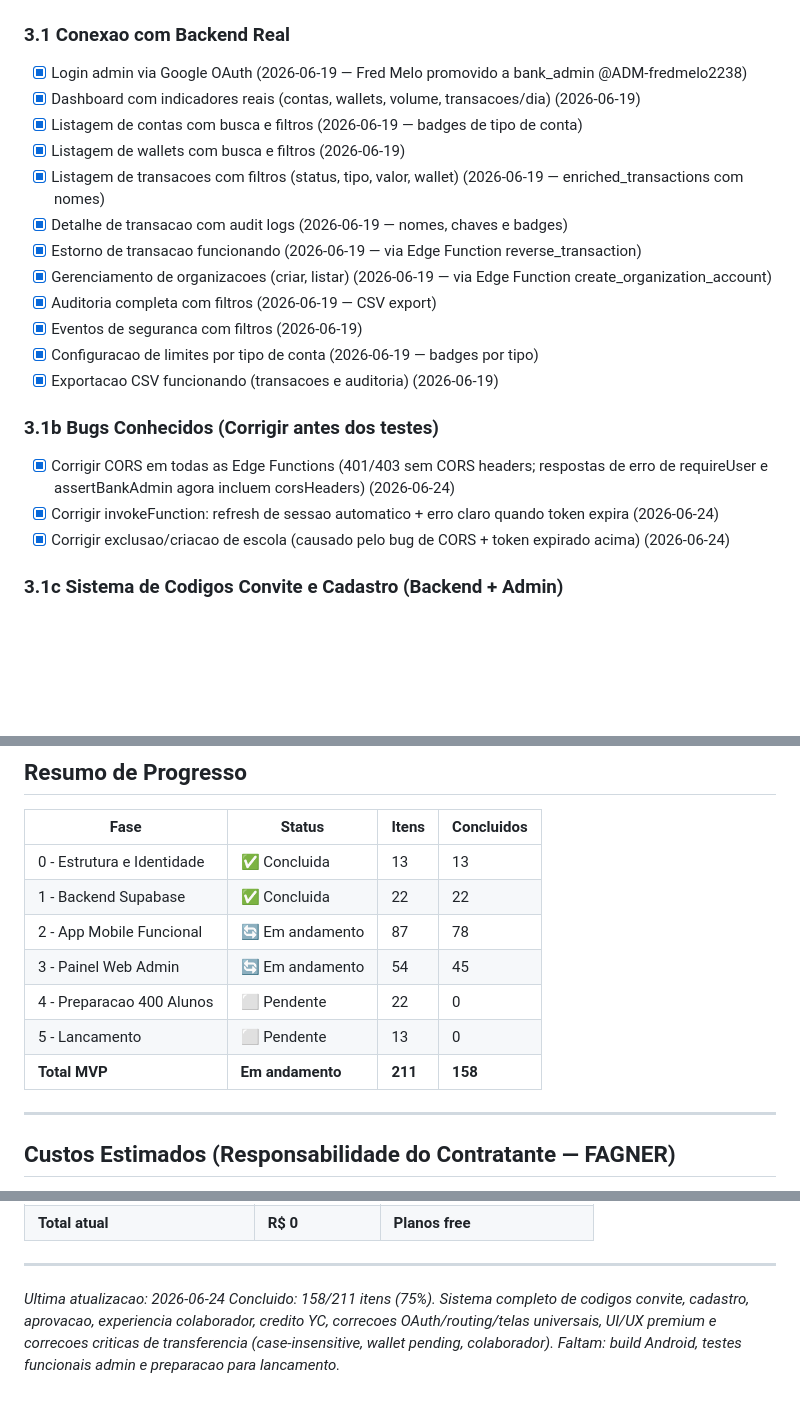
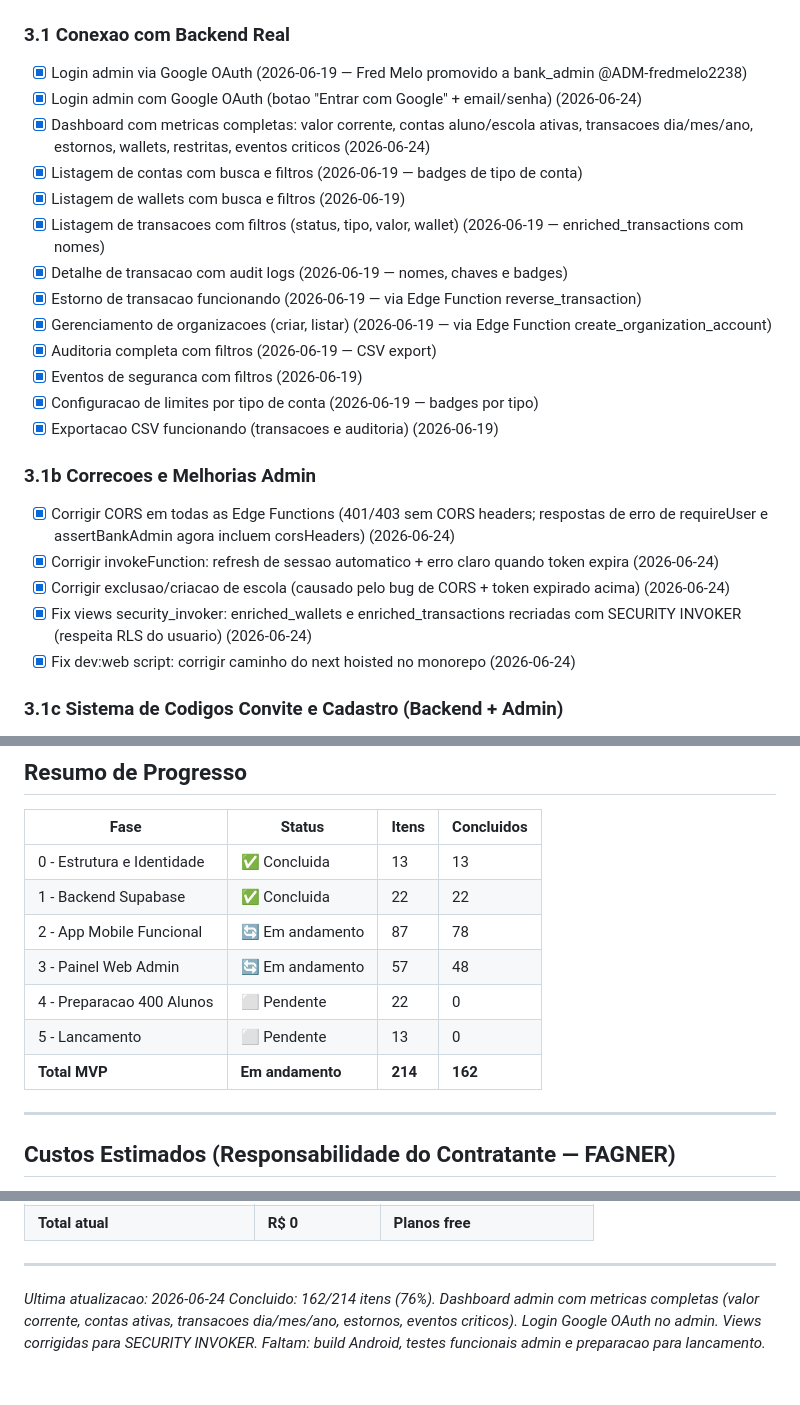
Before and after one commit to Derfolem/Moneyoung, a Markdown page: docs/00-checklist-mvp.md, 3 parts joined by grey strips. Rendered like a GitHub page; blank space fills up the shorter version.

```diff
--- a/docs/00-checklist-mvp.md
+++ b/docs/00-checklist-mvp.md
@@ -203,7 +203,8 @@
 ### 3.1 Conexao com Backend Real
 
 - [x] Login admin via Google OAuth (2026-06-19 — Fred Melo promovido a bank_admin @ADM-fredmelo2238)
-- [x] Dashboard com indicadores reais (contas, wallets, volume, transacoes/dia) (2026-06-19)
+- [x] Login admin com Google OAuth (botao "Entrar com Google" + email/senha) (2026-06-24)
+- [x] Dashboard com metricas completas: valor corrente, contas aluno/escola ativas, transacoes dia/mes/ano, estornos, wallets, restritas, eventos criticos (2026-06-24)
 - [x] Listagem de contas com busca e filtros (2026-06-19 — badges de tipo de conta)
 - [x] Listagem de wallets com busca e filtros (2026-06-19)
 - [x] Listagem de transacoes com filtros (status, tipo, valor, wallet) (2026-06-19 — enriched_transactions com nomes)
@@ -215,11 +216,13 @@
 - [x] Configuracao de limites por tipo de conta (2026-06-19 — badges por tipo)
 - [x] Exportacao CSV funcionando (transacoes e auditoria) (2026-06-19)
 
-### 3.1b Bugs Conhecidos (Corrigir antes dos testes)
+### 3.1b Correcoes e Melhorias Admin
 
 - [x] Corrigir CORS em todas as Edge Functions (401/403 sem CORS headers; respostas de erro de requireUser e assertBankAdmin agora incluem corsHeaders) (2026-06-24)
 - [x] Corrigir invokeFunction: refresh de sessao automatico + erro claro quando token expira (2026-06-24)
 - [x] Corrigir exclusao/criacao de escola (causado pelo bug de CORS + token expirado acima) (2026-06-24)
+- [x] Fix views security_invoker: enriched_wallets e enriched_transactions recriadas com SECURITY INVOKER (respeita RLS do usuario) (2026-06-24)
+- [x] Fix dev:web script: corrigir caminho do next hoisted no monorepo (2026-06-24)
 
 ### 3.1c Sistema de Codigos Convite e Cadastro (Backend + Admin)
 
@@ -363,10 +366,10 @@
 | 0 - Estrutura e Identidade | ✅ Concluida | 13 | 13 |
 | 1 - Backend Supabase | ✅ Concluida | 22 | 22 |
 | 2 - App Mobile Funcional | 🔄 Em andamento | 87 | 78 |
-| 3 - Painel Web Admin | 🔄 Em andamento | 54 | 45 |
+| 3 - Painel Web Admin | 🔄 Em andamento | 57 | 48 |
 | 4 - Preparacao 400 Alunos | ⬜ Pendente | 22 | 0 |
 | 5 - Lancamento | ⬜ Pendente | 13 | 0 |
-| **Total MVP** | **Em andamento** | **211** | **158** |
+| **Total MVP** | **Em andamento** | **214** | **162** |
 
 ---
 
@@ -387,4 +390,4 @@
 ---
 
 *Ultima atualizacao: 2026-06-24*
-*Concluido: 158/211 itens (75%). Sistema completo de codigos convite, cadastro, aprovacao, experiencia colaborador, credito YC, correcoes OAuth/routing/telas universais, UI/UX premium e correcoes criticas de transferencia (case-insensitive, wallet pending, colaborador). Faltam: build Android, testes funcionais admin e preparacao para lancamento.*
+*Concluido: 162/214 itens (76%). Dashboard admin com metricas completas (valor corrente, contas ativas, transacoes dia/mes/ano, estornos, eventos criticos). Login Google OAuth no admin. Views corrigidas para SECURITY INVOKER. Faltam: build Android, testes funcionais admin e preparacao para lancamento.*
```
Also changed, not shown: docs/06-web-admin.md (+3 -3 lines), docs/16-estado-atual-2026-06-24.md (+24 -3 lines).
